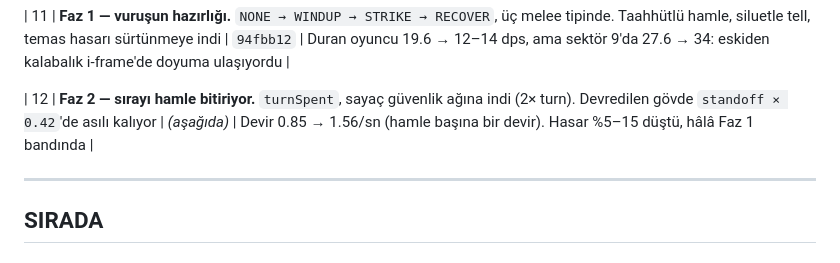
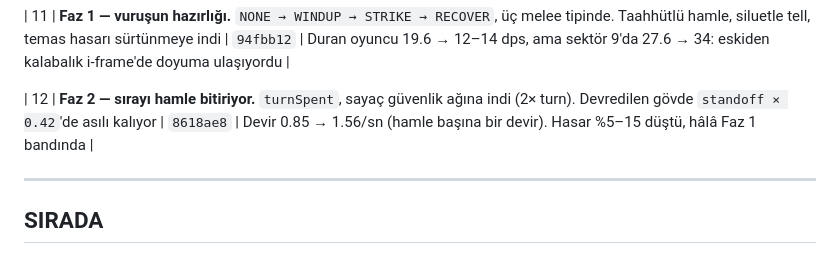
Before and after one commit to mmburk/swarm-survival-3d, a Markdown page: docs/fikirler.md, the part around the change. GitHub-like rendering.

Commit message:
docs: fill in phase 2's commit hash
Co-Authored-By: Claude Opus 5 <noreply@anthropic.com>

```diff
--- a/docs/fikirler.md
+++ b/docs/fikirler.md
@@ -33,7 +33,7 @@ Uzun araştırmalar kendi dosyalarında:
 
 | 11 | **Faz 1 — vuruşun hazırlığı.** `NONE → WINDUP → STRIKE → RECOVER`, üç melee tipinde. Taahhütlü hamle, siluetle tell, temas hasarı sürtünmeye indi | `94fbb12` | Duran oyuncu 19.6 → 12–14 dps, ama sektör 9'da 27.6 → 34: eskiden kalabalık i-frame'de doyuma ulaşıyordu |
 
-| 12 | **Faz 2 — sırayı hamle bitiriyor.** `turnSpent`, sayaç güvenlik ağına indi (2× turn). Devredilen gövde `standoff × 0.42`'de asılı kalıyor | *(aşağıda)* | Devir 0.85 → 1.56/sn (hamle başına bir devir). Hasar %5–15 düştü, hâlâ Faz 1 bandında |
+| 12 | **Faz 2 — sırayı hamle bitiriyor.** `turnSpent`, sayaç güvenlik ağına indi (2× turn). Devredilen gövde `standoff × 0.42`'de asılı kalıyor | `8618ae8` | Devir 0.85 → 1.56/sn (hamle başına bir devir). Hasar %5–15 düştü, hâlâ Faz 1 bandında |
 
 ---
 
```
